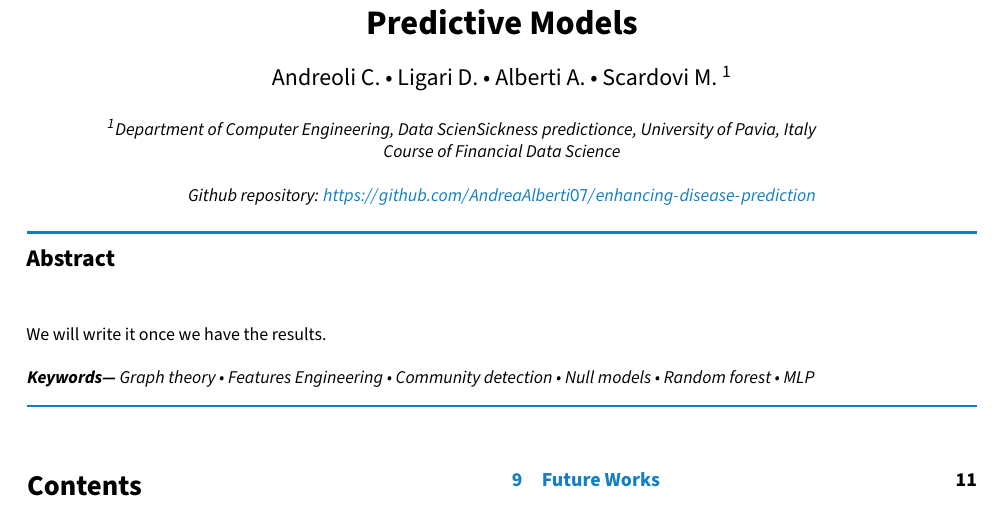
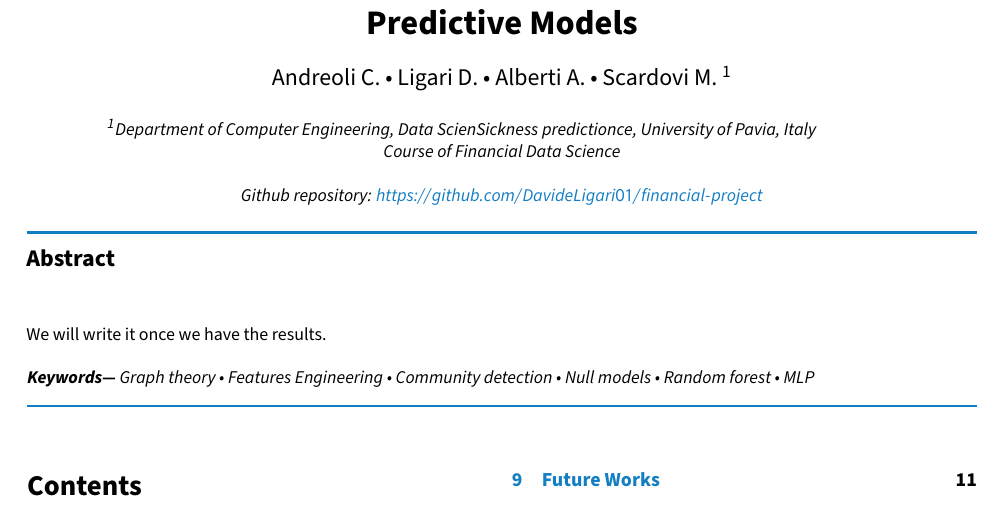
Before and after one commit to DavideLigari/disease-prediction, a LaTeX document (report/report.tex): part of page 1 of 12, cut so that both start at the same text. Compiled offline with pdfLaTeX.

Commit message:
writing report

```diff
--- a/report/report.tex
+++ b/report/report.tex
@@ -18,7 +18,6 @@
 \title{Integrative Network Analysis: \\ Unveiling Symptom-Disease Interactions and Enhancing Predictive Models}
 
 \githubrepo{https://github.com/DavideLigari01/financial-project}
-\githubrepo{https://github.com/AndreaAlberti07/enhancing-disease-prediction}
 
 \author{Andreoli C. • Ligari D. • Alberti A. • Scardovi M. }
 
```
Also changed, not shown: report/report.pdf.
